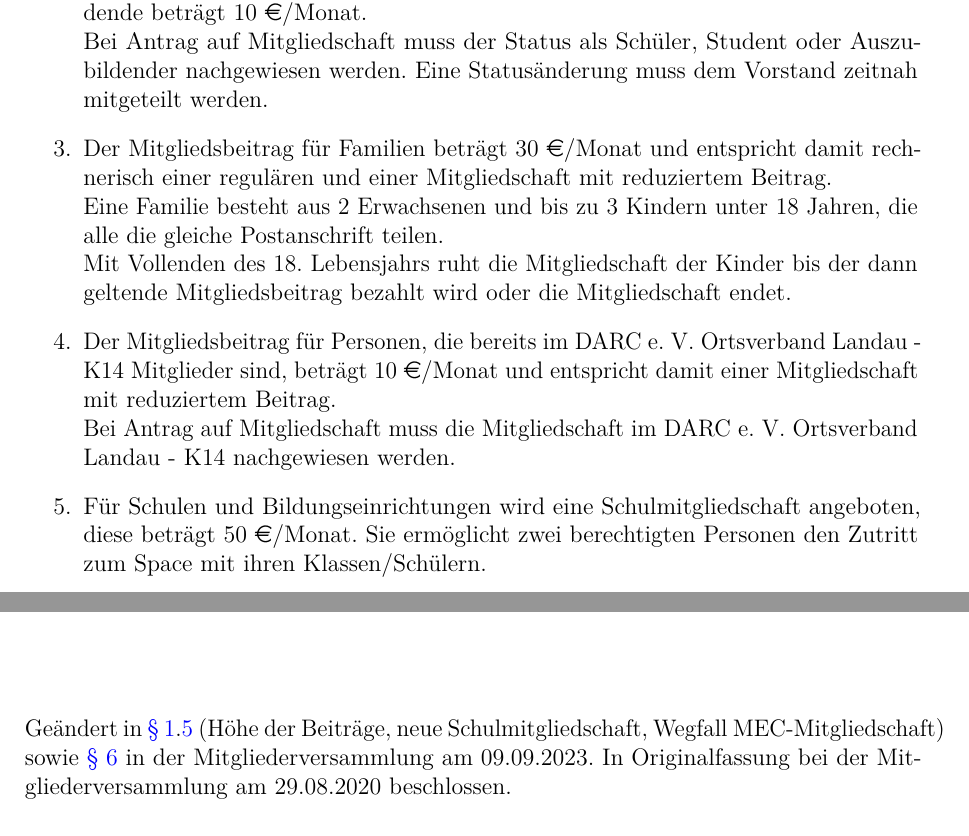
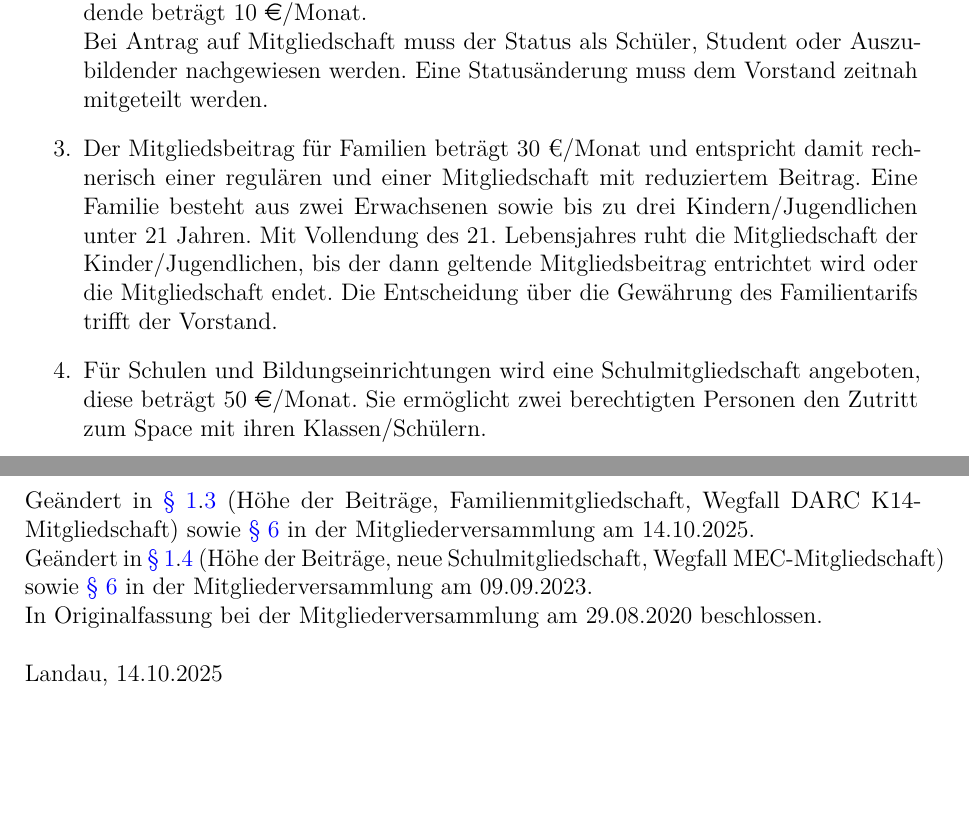
Before and after one commit to ZTL-Space/Beitragsordnung, a LaTeX document (Beitragsordnung_ZTL.tex): two parts of pages 1 and 3 of 3, joined at a grey line, cut so that both start at the same text, the shorter picture padded with empty space. Compiled offline with pdfLaTeX.

Commit message:
Änderungen gemäß Anträge zur MV am 14.10.2025 gemacht. Changelog aktualisiert. PDF-Generierungs Workflow eingebaut, props an https://github.com/hellma314 Changes to be committed: 	new file:   .github/workflows/makefile.yml 	modified:   Beitragsordnung_ZTL.pdf 	modified:   Beitragsordnung_ZTL.tex

```diff
--- a/Beitragsordnung_ZTL.tex
+++ b/Beitragsordnung_ZTL.tex
@@ -37,10 +37,12 @@ pdfusetitle,plainpages=false]{hyperref}
 	\item Der Mitgliedsbeitrag mit reduziertem Betrag für Schüler, Studenten und Auszubildende beträgt 10 \euro/Monat.\\
 	Bei Antrag auf Mitgliedschaft muss der Status als Schüler, Student oder Auszubildender nachgewiesen werden.
 	Eine Statusänderung muss dem Vorstand zeitnah mitgeteilt werden.
-	\item Der Mitgliedsbeitrag für Familien beträgt 30 \euro/Monat und entspricht damit rechnerisch einer regulären und einer Mitgliedschaft mit reduziertem Beitrag. \\
-Eine Familie besteht aus 2 Erwachsenen und bis zu 3 Kindern unter 18 Jahren, die alle die gleiche Postanschrift teilen.\\
-Mit Vollenden des 18. Lebensjahrs ruht die Mitgliedschaft der Kinder bis der dann geltende Mitgliedsbeitrag bezahlt wird oder die Mitgliedschaft endet.
-	\item Der Mitgliedsbeitrag für Personen, die bereits im DARC e. V. Ortsverband Landau - K14 Mitglieder sind, beträgt 10 \euro/Monat und entspricht damit einer Mitgliedschaft mit reduziertem Beitrag.\\ Bei Antrag auf Mitgliedschaft muss die Mitgliedschaft im DARC e. V. Ortsverband Landau - K14 nachgewiesen werden.
+	\item \label{beitraege-familienmitgliedschaft} Der Mitgliedsbeitrag für Familien beträgt 30 €/Monat und entspricht damit rechnerisch einer regulären
+und einer Mitgliedschaft mit reduziertem Beitrag.
+Eine Familie besteht aus zwei Erwachsenen sowie bis zu drei Kindern/Jugendlichen unter 21 Jahren.
+Mit Vollendung des 21. Lebensjahres ruht die Mitgliedschaft der Kinder/Jugendlichen, bis der dann
+geltende Mitgliedsbeitrag entrichtet wird oder die Mitgliedschaft endet.
+Die Entscheidung über die Gewährung des Familientarifs trifft der Vorstand.
 	\item \label{beitraege-schulmitgliedschaft} Für Schulen und Bildungseinrichtungen wird eine Schulmitgliedschaft angeboten, diese beträgt 50 \euro/Monat. Sie ermöglicht zwei berechtigten Personen den Zutritt zum Space mit ihren Klassen/Schülern.
 	\item Der Mitgliedsbeitrag für Fördermitglieder ist frei wählbar. \\
 	Ab einem Beitrag von 50 \euro/Monat wird dem Fördermitglied eine Nennung auf der Vereins-Website ztl.space gewährt. \\
@@ -86,8 +88,10 @@ Mit Vollenden des 18. Lebensjahrs ruht die Mitgliedschaft der Kinder bis der dan
 
 \vspace{2.5cm}
 
-\noindent Geändert in \ref{beitraege}.\ref{beitraege-schulmitgliedschaft} (Höhe der Beiträge, neue Schulmitgliedschaft, Wegfall MEC-Mitgliedschaft) sowie \ref{inkrafttreten} in der Mitgliederversammlung am 09.09.2023. In Originalfassung bei der Mitgliederversammlung am 29.08.2020 beschlossen.
+\noindent Geändert in \ref{beitraege}.\ref{beitraege-familienmitgliedschaft} (Höhe der Beiträge, Familienmitgliedschaft, Wegfall DARC K14-Mitgliedschaft) sowie \ref{inkrafttreten} in der Mitgliederversammlung am 14.10.2025.\\
+\noindent Geändert in \ref{beitraege}.\ref{beitraege-schulmitgliedschaft} (Höhe der Beiträge, neue Schulmitgliedschaft, Wegfall MEC-Mitgliedschaft) sowie \ref{inkrafttreten} in der Mitgliederversammlung am 09.09.2023.\\
+\noindent In Originalfassung bei der Mitgliederversammlung am 29.08.2020 beschlossen.\\
 
-%\noindent Landau, 08.05.2019
+\noindent Landau, 14.10.2025
 
 \end{document}
```
Also changed, not shown: .github/workflows/makefile.yml (added, +17 -0 lines), Beitragsordnung_ZTL.pdf, Beitragsordnung_ZTL.tex (2 more changed lines).
